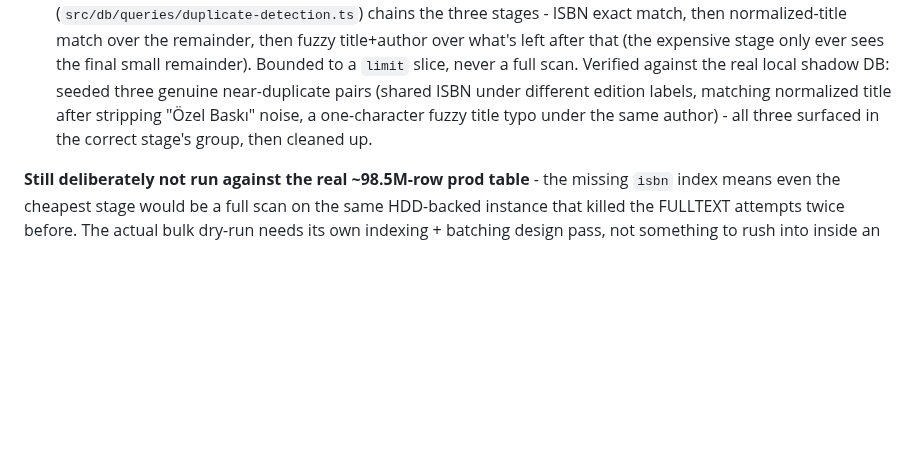
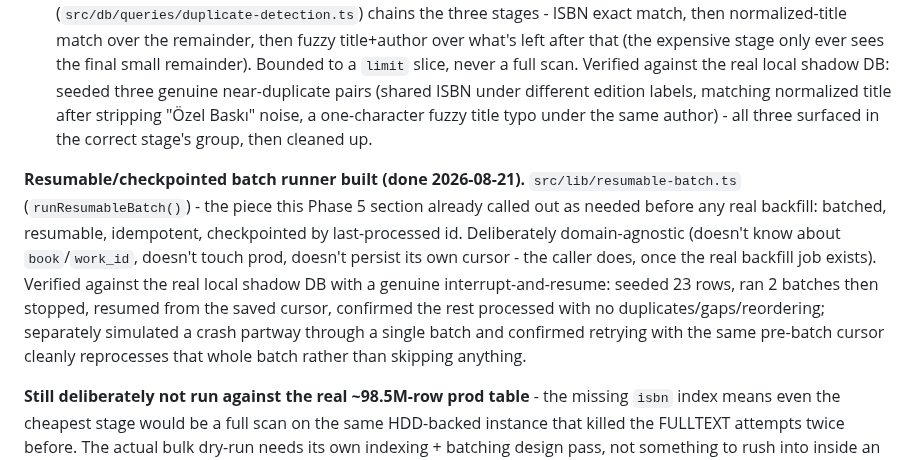
Before and after one commit to graynis1/dklist, a Markdown page: v2/PLAN.md, the part around the change. GitHub-like rendering; blank space fills up the shorter version.

Commit message:
v2: document resumable-batch runner in PLAN.md
Co-Authored-By: Claude Sonnet 5 <noreply@anthropic.com>

```diff
--- a/v2/PLAN.md
+++ b/v2/PLAN.md
@@ -162,6 +162,8 @@ Deliberately NOT attempted this pass (matches the "one real gap at a time" scope
 1. **Staging-table shortcut investigated and ruled out.** The introspected schema carries several `stg_*` tables (`stg_work_book`, `stg_writer_lookup`, `stg_publisher_lookup`, `stg_translator_lookup`, `stg_edition_cover`, `stg_work_cover`, `stg_distinct_writer`) - clear leftovers from v1's original Open-Library-style bulk import, `work_key`/`edition_key` naming strongly suggesting OL's own scheme. Hoped `stg_work_book.work_key` might already group `book_id`s by a real external "work" identifier - a much cheaper starting point than fuzzy matching. A read-only prod check found **41,229,441 rows in `stg_work_book`, and 41,229,441 distinct `work_key` values - an exact 1:1 mapping**. Every `work_key` in this table maps to exactly one book; it does NOT already group duplicate editions. Real, useful negative result - ruled out as a shortcut, not pursued further. (Also confirms `book.isbn` has no index - the same check.)
 2. **Dry-run wired up and verified against real seeded data.** `findDuplicateCandidatesDryRun()` (`src/db/queries/duplicate-detection.ts`) chains the three stages - ISBN exact match, then normalized-title match over the remainder, then fuzzy title+author over what's left after that (the expensive stage only ever sees the final small remainder). Bounded to a `limit` slice, never a full scan. Verified against the real local shadow DB: seeded three genuine near-duplicate pairs (shared ISBN under different edition labels, matching normalized title after stripping "Özel Baskı" noise, a one-character fuzzy title typo under the same author) - all three surfaced in the correct stage's group, then cleaned up.
 
+**Resumable/checkpointed batch runner built (done 2026-08-21).** `src/lib/resumable-batch.ts` (`runResumableBatch()`) - the piece this Phase 5 section already called out as needed before any real backfill: batched, resumable, idempotent, checkpointed by last-processed id. Deliberately domain-agnostic (doesn't know about `book`/`work_id`, doesn't touch prod, doesn't persist its own cursor - the caller does, once the real backfill job exists). Verified against the real local shadow DB with a genuine interrupt-and-resume: seeded 23 rows, ran 2 batches then stopped, resumed from the saved cursor, confirmed the rest processed with no duplicates/gaps/reordering; separately simulated a crash partway through a single batch and confirmed retrying with the same pre-batch cursor cleanly reprocesses that whole batch rather than skipping anything.
+
 **Still deliberately not run against the real ~98.5M-row prod table** - the missing `isbn` index means even the cheapest stage would be a full scan on the same HDD-backed instance that killed the FULLTEXT attempts twice before. The actual bulk dry-run needs its own indexing + batching design pass, not something to rush into inside an unrelated session - flagged here as the natural next Phase 5 step, not done.
 
 **Chat book/store attachments + "Paylaş" share button built (done 2026-08-21) - closes the last deferred Phase 3 chat item.** Ports `MessageTypeEnum::BookAttachment`/`StoreAttachment` (deferred when chat was first built, since v2 had no marketplace to attach from yet - both book pages and Askıda Kitap listings exist now). `sendMessage()` builds a denormalized attachment snapshot at send-time (name/slug/cover-or-listing-photo/price), matching `MessageService::send()` - an old message's card keeps showing the book/listing as it was when shared even if it's later edited or removed, since it's not a live join. Used the lighter entry point PLAN.md already recommended over a full in-composer attachment picker: a "Paylaş" button on the book detail page and the Askıda Kitap listing page (type a username, send) rather than reimplementing v1's in-thread browse/search picker - same underlying attachment-message machinery either way. Real gap caught during verification: the first pass wrote the JSON snapshot but never set the message's own `referenced_book_id`/`referenced_store_id` FK columns (confirmed NULL via direct DB read) - fixed and reverified populated. Verified via Playwright + direct DB reads: sharing a real book and a real store listing each land in the recipient's thread with the correct attachment card and DB row shape.
```
